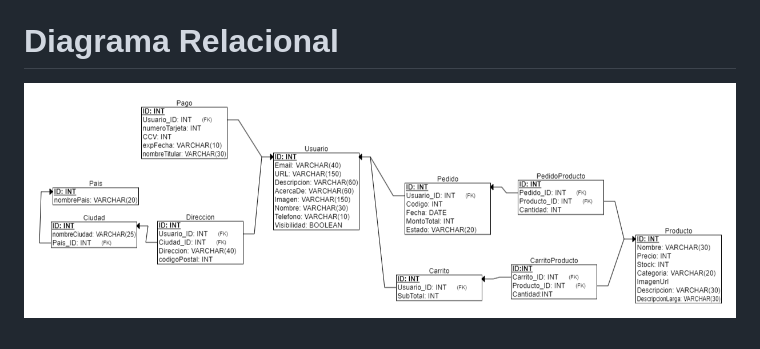
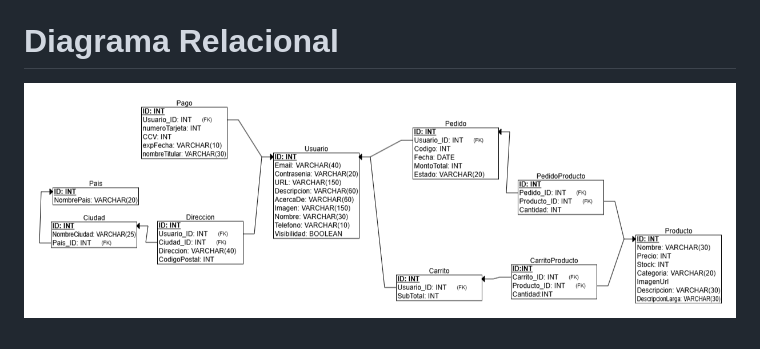
Before and after one commit to Ch4rt3/Jewelry-App, a Markdown page: README.md, the part around the change. GitHub-like rendering; pictures changed too: Assets/DiagramaRelacional.png (added), Assets/RelacionalActualizado.png (deleted).

```diff
--- a/README.md
+++ b/README.md
@@ -167,4 +167,4 @@ VS Code es un editor de código fuente ligero y muy popular, ideal para desarrol
 
 # Diagrama Relacional
 
-![](./Assets/RelacionalActualizado.png) <br>
+![](./Assets/DiagramaRelacional.png) <br>
```
Also changed, not shown: 3 other files.
